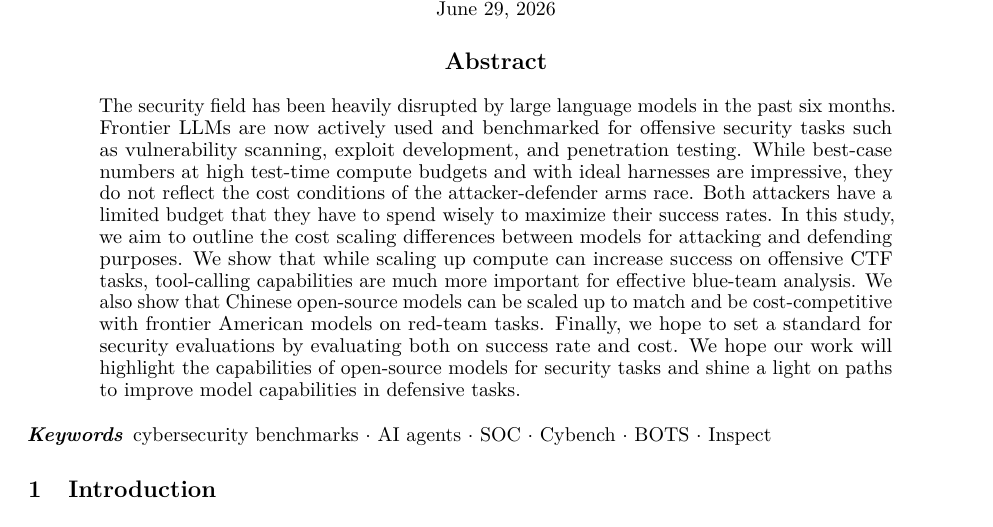
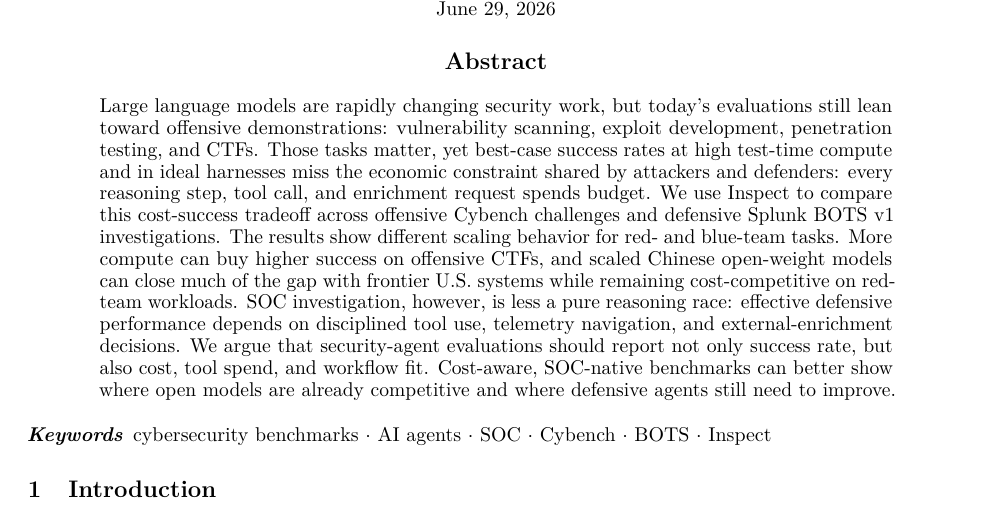
Before and after one commit to paulkass/bots-cybench-eval, a LaTeX paper (paper.tex): part of page 1 of 8, cut so that both start at the same text. Compiled offline with pdfLaTeX.

Commit message:
Polish abstract framing

```diff
--- a/paper.tex
+++ b/paper.tex
@@ -45,15 +45,14 @@
 \maketitle
 
 \begin{abstract}
-The security field has been heavily disrupted by large language models in the past six months.
-Frontier LLMs are now actively used and benchmarked for offensive security tasks such as vulnerability scanning, exploit development, and penetration testing.
-While best-case numbers at high test-time compute budgets and with ideal harnesses are impressive, they do not reflect the cost conditions of the attacker-defender arms race.
-Both attackers have a limited budget that they have to spend wisely to maximize their success rates.
-In this study, we aim to outline the cost scaling differences between models for attacking and defending purposes.
-We show that while scaling up compute can increase success on offensive CTF tasks, tool-calling capabilities are much more important for effective blue-team analysis.
-We also show that Chinese open-source models can be scaled up to match and be cost-competitive with frontier American models on red-team tasks.
-Finally, we hope to set a standard for security evaluations by evaluating both on success rate and cost.
-We hope our work will highlight the capabilities of open-source models for security tasks and shine a light on paths to improve model capabilities in defensive tasks.
+Large language models are rapidly changing security work, but today's evaluations still lean toward offensive demonstrations: vulnerability scanning, exploit development, penetration testing, and CTFs.
+Those tasks matter, yet best-case success rates at high test-time compute and in ideal harnesses miss the economic constraint shared by attackers and defenders: every reasoning step, tool call, and enrichment request spends budget.
+We use Inspect to compare this cost-success tradeoff across offensive Cybench challenges and defensive Splunk BOTS v1 investigations.
+The results show different scaling behavior for red- and blue-team tasks.
+More compute can buy higher success on offensive CTFs, and scaled Chinese open-weight models can close much of the gap with frontier U.S. systems while remaining cost-competitive on red-team workloads.
+SOC investigation, however, is less a pure reasoning race: effective defensive performance depends on disciplined tool use, telemetry navigation, and external-enrichment decisions.
+We argue that security-agent evaluations should report not only success rate, but also cost, tool spend, and workflow fit.
+Cost-aware, SOC-native benchmarks can better show where open models are already competitive and where defensive agents still need to improve.
 \end{abstract}
 
 \keywords{cybersecurity benchmarks \and AI agents \and SOC \and Cybench \and BOTS \and Inspect}
```
